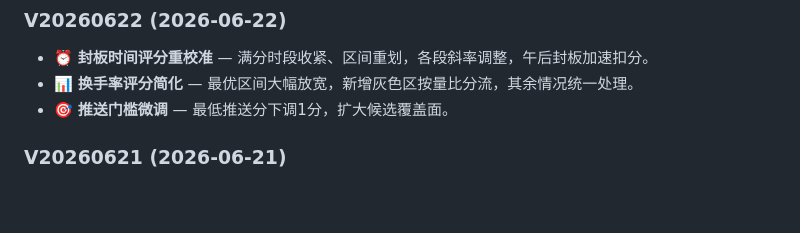
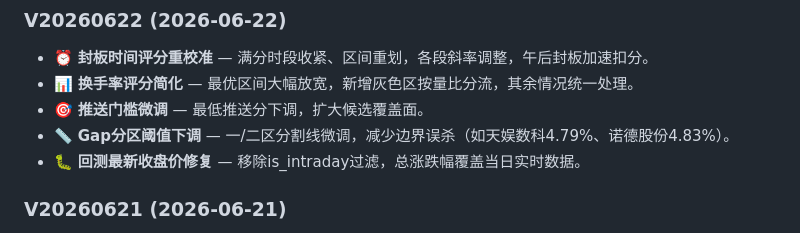
Before and after one commit to 68110923/xunlongjue_doc, a Markdown page: README.md, the part around the change. Drawn GitHub-style; blank space fills up the shorter version.

Commit message:
auto sync: 2026-06-22

```diff
--- a/README.md
+++ b/README.md
@@ -274,7 +274,9 @@
 ### V20260622 (2026-06-22)
 - ⏰ **封板时间评分重校准** — 满分时段收紧、区间重划，各段斜率调整，午后封板加速扣分。
 - 📊 **换手率评分简化** — 最优区间大幅放宽，新增灰色区按量比分流，其余情况统一处理。
-- 🎯 **推送门槛微调** — 最低推送分下调1分，扩大候选覆盖面。
+- 🎯 **推送门槛微调** — 最低推送分下调，扩大候选覆盖面。
+- 📏 **Gap分区阈值下调** — 一/二区分割线微调，减少边界误杀（如天娱数科4.79%、诺德股份4.83%）。
+- 🐛 **回测最新收盘价修复** — 移除is_intraday过滤，总涨跌幅覆盖当日实时数据。
 
 ### V20260621 (2026-06-21)
 - 🧠 **寻龙诀心法（xunlongjue-mind）** — 六书融合的AI思考框架：养家心法(大局观/合力)、涅槃语录(情绪周期)、大作手(仓位风控)、短线大师(择时节奏)、盘口解读(真伪涨停)、瑞鹤仙/退学(心态出手)。六个维度渗透所有AI输出。
```
